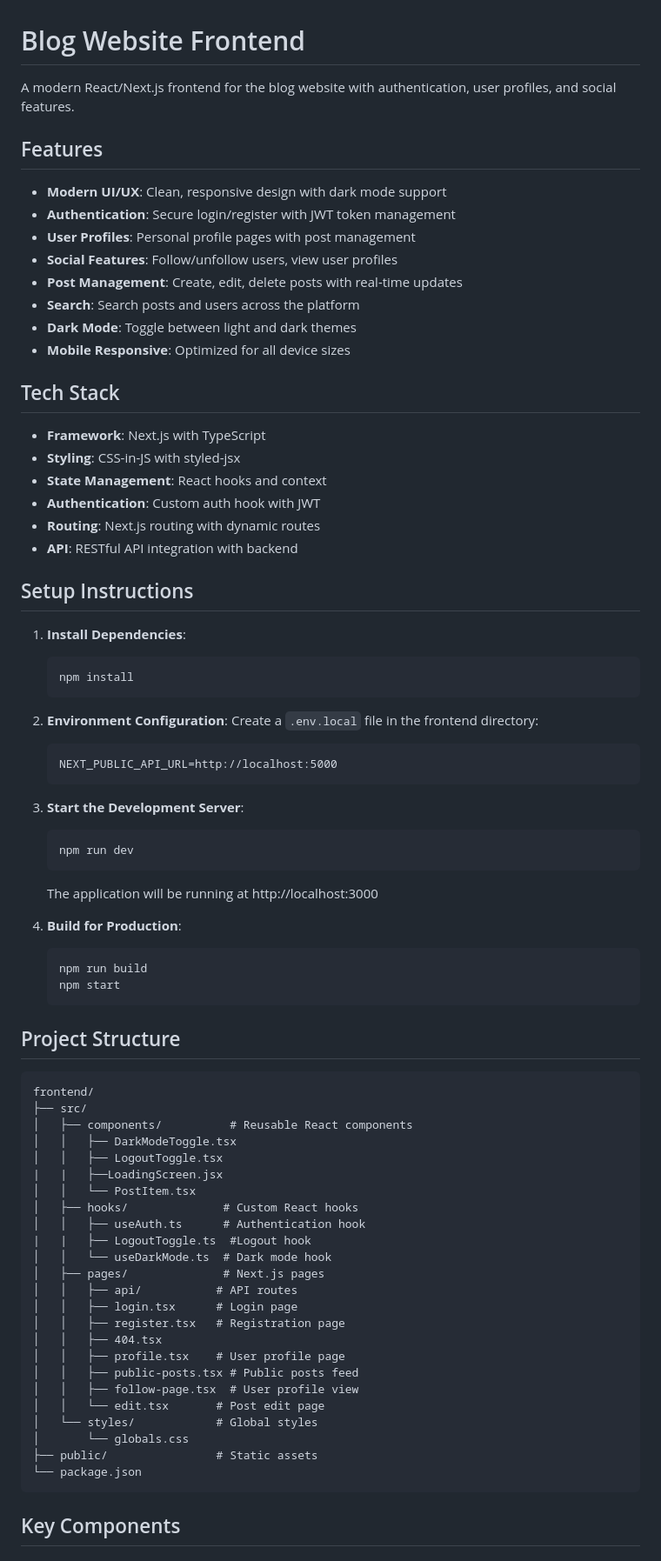
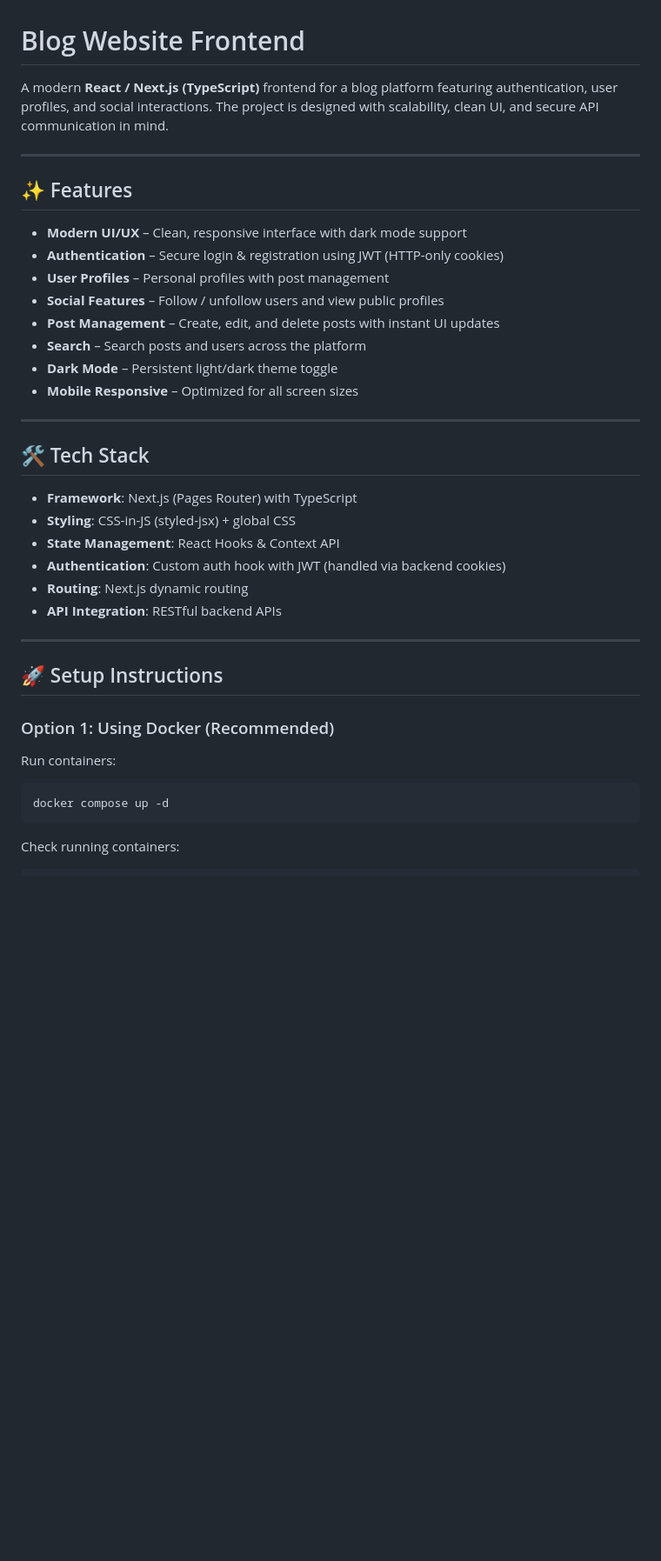
Before and after one commit to Rogshivam/blog-website, a Markdown page: README.md, the part around one of its changes. Shown at 87% size. Drawn GitHub-style; blank space fills up the shorter version.

````diff
--- a/README.md
+++ b/README.md
@@ -1,80 +1,42 @@
 # Blog Website Frontend
 
-A modern React/Next.js frontend for the blog website with authentication, user profiles, and social features.
+A modern **React / Next.js (TypeScript)** frontend for a blog platform featuring authentication, user profiles, and social interactions. The project is designed with scalability, clean UI, and secure API communication in mind.
 
-## Features
+---
 
-- **Modern UI/UX**: Clean, responsive design with dark mode support
-- **Authentication**: Secure login/register with JWT token management
-- **User Profiles**: Personal profile pages with post management
-- **Social Features**: Follow/unfollow users, view user profiles
-- **Post Management**: Create, edit, delete posts with real-time updates
-- **Search**: Search posts and users across the platform
-- **Dark Mode**: Toggle between light and dark themes
-- **Mobile Responsive**: Optimized for all device sizes
+## ✨ Features
 
-## Tech Stack
+* **Modern UI/UX** – Clean, responsive interface with dark mode support
+* **Authentication** – Secure login & registration using JWT (HTTP-only cookies)
+* **User Profiles** – Personal profiles with post management
+* **Social Features** – Follow / unfollow users and view public profiles
+* **Post Management** – Create, edit, and delete posts with instant UI updates
+* **Search** – Search posts and users across the platform
+* **Dark Mode** – Persistent light/dark theme toggle
+* **Mobile Responsive** – Optimized for all screen sizes
 
-- **Framework**: Next.js with TypeScript
-- **Styling**: CSS-in-JS with styled-jsx
-- **State Management**: React hooks and context
-- **Authentication**: Custom auth hook with JWT
-- **Routing**: Next.js routing with dynamic routes
-- **API**: RESTful API integration with backend
+---
 
-## Setup Instructions
+## 🛠 Tech Stack
 
-1. **Install Dependencies**:
-   ```bash
-   npm install
-   ```
+* **Framework**: Next.js (Pages Router) with TypeScript
+* **Styling**: CSS-in-JS (styled-jsx) + global CSS
+* **State Management**: React Hooks & Context API
+* **Authentication**: Custom auth hook with JWT (handled via backend cookies)
+* **Routing**: Next.js dynamic routing
+* **API Integration**: RESTful backend APIs
 
-2. **Environment Configuration**:
-   Create a `.env.local` file in the frontend directory:
-   ```
-   NEXT_PUBLIC_API_URL=http://localhost:5000
-   ```
+---
 
-3. **Start the Development Server**:
-   ```bash
-   npm run dev
-   ```
-   The application will be running at http://localhost:3000
+## 🚀 Setup Instructions
 
-4. **Build for Production**:
-   ```bash
-   npm run build
-   npm start
-   ```
+### Option 1: Using Docker (Recommended)
 
-## Project Structure
+Run containers:
 
-```
-frontend/
-├── src/
-│   ├── components/          # Reusable React components
-│   │   ├── DarkModeToggle.tsx
-│   │   ├── LogoutToggle.tsx
-|   |   ├──LoadingScreen.jsx
-│   │   └── PostItem.tsx
-│   ├── hooks/              # Custom React hooks
-│   │   ├── useAuth.ts      # Authentication hook
-|   |   ├── LogoutToggle.ts  #Logout hook
-│   │   └── useDarkMode.ts  # Dark mode hook
-│   ├── pages/              # Next.js pages
-│   │   ├── api/           # API routes
-│   │   ├── login.tsx      # Login page
-│   │   ├── register.tsx   # Registration page
-│   │   ├── 404.tsx
-│   │   ├── profile.tsx    # User profile page
-│   │   ├── public-posts.tsx # Public posts feed
-│   │   ├── follow-page.tsx  # User profile view
-│   │   └── edit.tsx       # Post edit page
-│   └── styles/            # Global styles
-│       └── globals.css
-├── public/                # Static assets
-└── package.json
+```bash
+docker compose up -d
 ```
 
-## Key Components
+Check running containers:
 
````
Also changed, not shown: other parts of README.md (+198 -62 lines).
